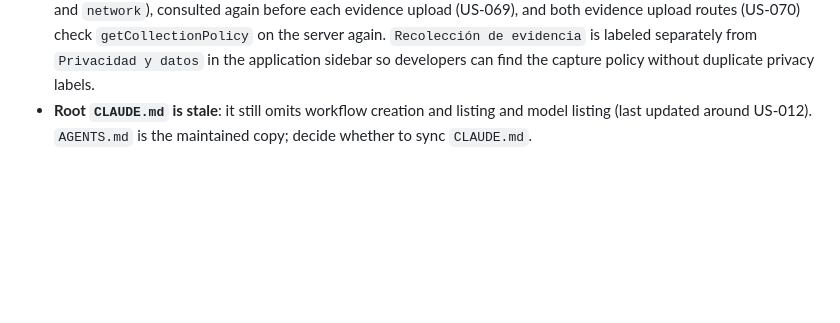
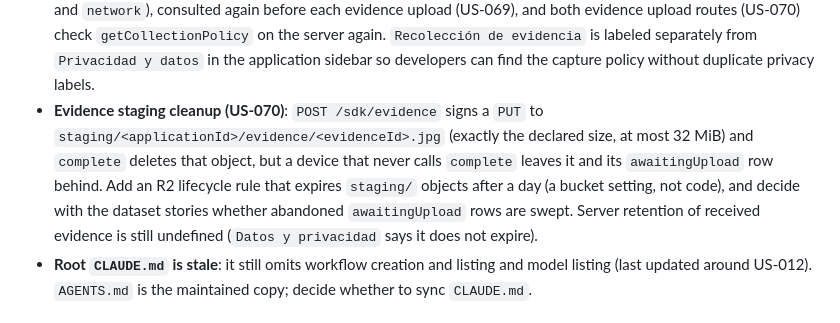
Before and after one commit to ayni-tesis/ayni_sdk_monorepo, a Markdown page: AGENTS.md, the part around one of its changes. Drawn GitHub-style; blank space fills up the shorter version.

Commit message:
docs(agents): anotar la limpieza pendiente de staging de evidencia (US-070)

```diff
--- a/AGENTS.md
+++ b/AGENTS.md
@@ -268,6 +268,14 @@ user story in the commit or PR that closes it. Story IDs refer to `docs/epicas/`
   `Recolección de evidencia` is labeled separately from `Privacidad y datos` in the
   application sidebar so developers can find the capture policy without duplicate
   privacy labels.
+- **Evidence staging cleanup (US-070)**: `POST /sdk/evidence` signs a `PUT` to
+  `staging/<applicationId>/evidence/<evidenceId>.jpg` (exactly the declared
+  size, at most 32 MiB) and `complete` deletes that object, but a device that
+  never calls `complete` leaves it and its `awaitingUpload` row behind. Add an
+  R2 lifecycle rule that expires `staging/` objects after a day (a bucket
+  setting, not code), and decide with the dataset stories whether abandoned
+  `awaitingUpload` rows are swept. Server retention of received evidence is
+  still undefined (`Datos y privacidad` says it does not expire).
 - **Root `CLAUDE.md` is stale**: it still omits workflow creation and listing and
   model listing (last updated around US-012). `AGENTS.md` is the maintained copy;
   decide whether to sync `CLAUDE.md`.
```
Also changed, not shown: other parts of AGENTS.md (+1 -1 lines).
